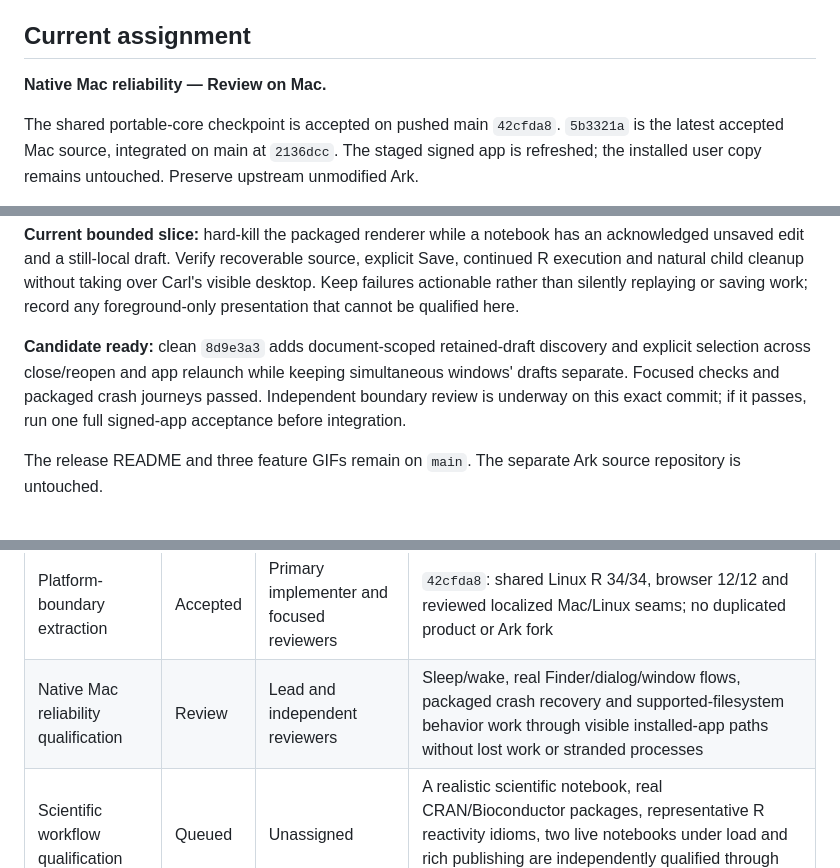
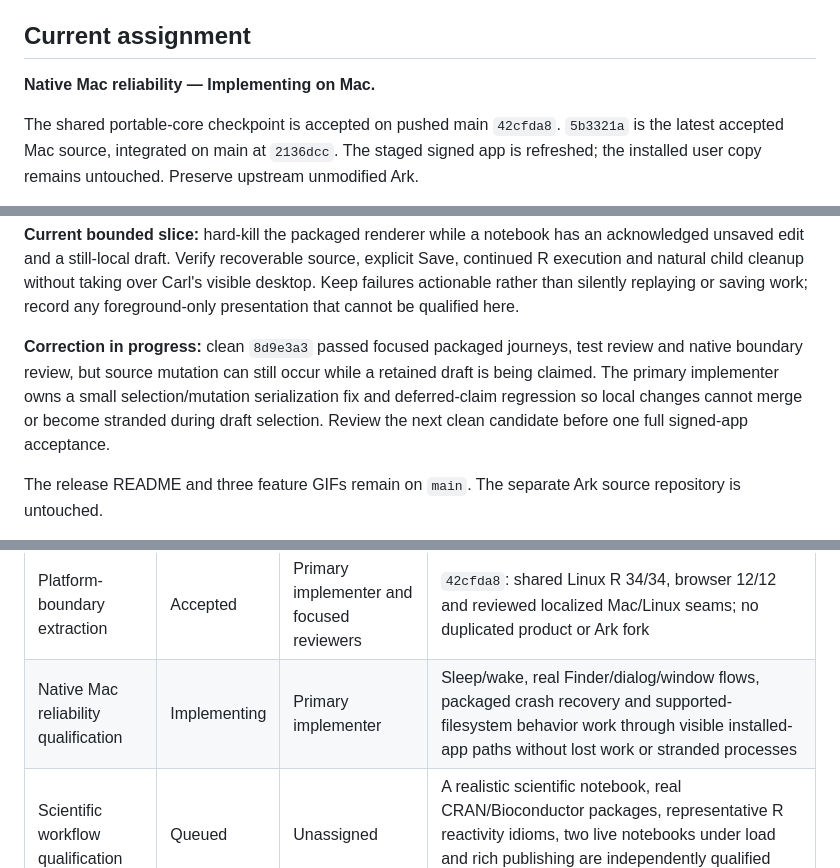
Before and after one commit to carl-stone/alder, a Markdown page: dev/WORKBOARD.md, 3 parts joined by grey strips. GitHub-like rendering.

Commit message:
Track draft selection race correction

```diff
--- a/dev/WORKBOARD.md
+++ b/dev/WORKBOARD.md
@@ -10,7 +10,7 @@ copies in other worktrees are snapshots.
 
 ## Current assignment
 
-**Native Mac reliability — Review on Mac.**
+**Native Mac reliability — Implementing on Mac.**
 
 The shared portable-core checkpoint is accepted on pushed main `42cfda8`.
 `5b3321a` is the latest accepted Mac source, integrated on main at `2136dcc`. The
@@ -37,11 +37,12 @@ explicit Save, continued R execution and natural child cleanup without taking ov
 Carl's visible desktop. Keep failures actionable rather than silently replaying or
 saving work; record any foreground-only presentation that cannot be qualified here.
 
-**Candidate ready:** clean `8d9e3a3` adds document-scoped retained-draft
-discovery and explicit selection across close/reopen and app relaunch while
-keeping simultaneous windows' drafts separate. Focused checks and packaged
-crash journeys passed. Independent boundary review is underway on this exact
-commit; if it passes, run one full signed-app acceptance before integration.
+**Correction in progress:** clean `8d9e3a3` passed focused packaged journeys,
+test review and native boundary review, but source mutation can still occur
+while a retained draft is being claimed. The primary implementer owns a small
+selection/mutation serialization fix and deferred-claim regression so local
+changes cannot merge or become stranded during draft selection. Review the
+next clean candidate before one full signed-app acceptance.
 
 The release README and three feature GIFs remain on `main`. The separate Ark source repository
 is untouched.
@@ -68,7 +69,7 @@ One item is active. New approved work is added here before assignment.
 | Release README and feature demo | Accepted | Primary implementer and independent reviewers | `b316bc3`: release-facing install/use guide and three compact real-app feature captures; media and factual reviews passed |
 | Repository integration and cleanup | Accepted | Primary implementer and focused cleanup reviewers | `554da34`: canonical docs and accepted app fast-forwarded to remote `main`; obsolete worktrees, branches and safety stashes removed after review |
 | Platform-boundary extraction | Accepted | Primary implementer and focused reviewers | `42cfda8`: shared Linux R 34/34, browser 12/12 and reviewed localized Mac/Linux seams; no duplicated product or Ark fork |
-| Native Mac reliability qualification | Review | Lead and independent reviewers | Sleep/wake, real Finder/dialog/window flows, packaged crash recovery and supported-filesystem behavior work through visible installed-app paths without lost work or stranded processes |
+| Native Mac reliability qualification | Implementing | Primary implementer | Sleep/wake, real Finder/dialog/window flows, packaged crash recovery and supported-filesystem behavior work through visible installed-app paths without lost work or stranded processes |
 | Scientific workflow qualification | Queued | Unassigned | A realistic scientific notebook, real CRAN/Bioconductor packages, representative R reactivity idioms, two live notebooks under load and rich publishing are independently qualified through packaged Alder |
 | Product completion and public Mac delivery | Queued | Unassigned | Project/Git ownership, notebook-wide search, agent presence, accessibility, scale, upgrade state, release identity, architecture support and signed/notarized distribution have explicit accepted behavior |
 
```
